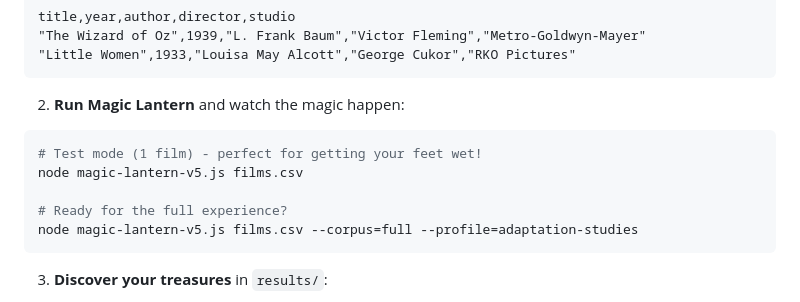
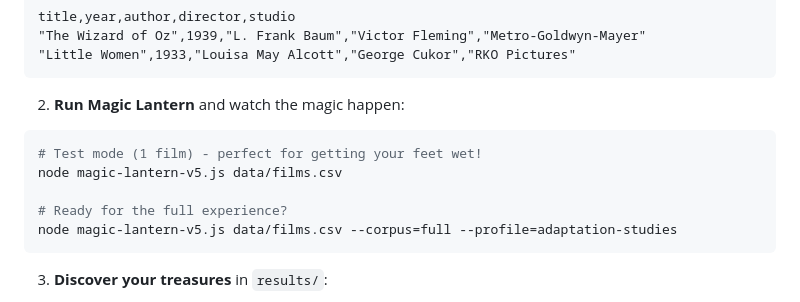
Before and after one commit to nonmodernist/magic-lantern, a Markdown page: README.md, the part around the change. GitHub-like rendering.

Commit message:
Update README to specify correct file path for films.csv in usage examples

````diff
--- a/README.md
+++ b/README.md
@@ -123,10 +123,10 @@ title,year,author,director,studio
 2. **Run Magic Lantern** and watch the magic happen:
 ```bash
 # Test mode (1 film) - perfect for getting your feet wet!
-node magic-lantern-v5.js films.csv
+node magic-lantern-v5.js data/films.csv
 
 # Ready for the full experience?
-node magic-lantern-v5.js films.csv --corpus=full --profile=adaptation-studies
+node magic-lantern-v5.js data/films.csv --corpus=full --profile=adaptation-studies
 ```
 
 3. **Discover your treasures** in `results/`:
````
